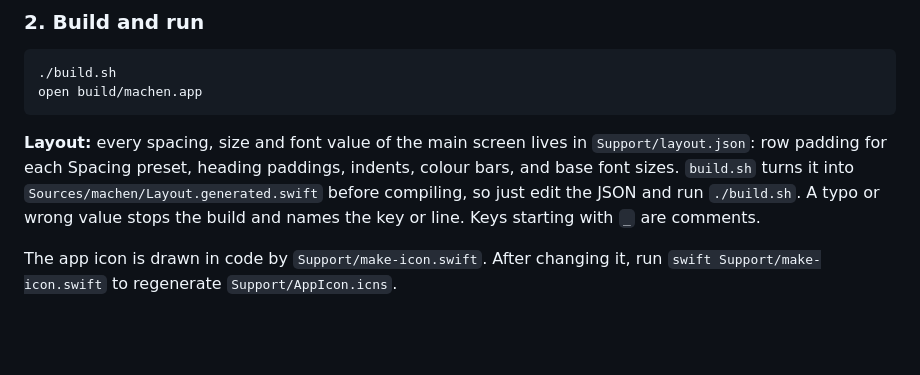
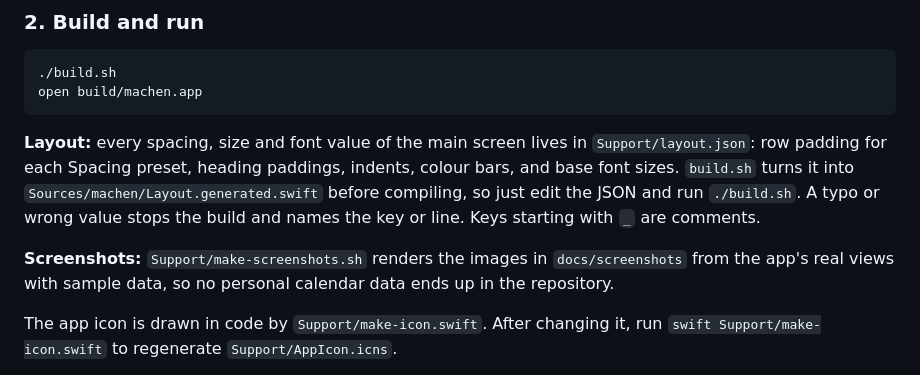
Before and after one commit to bernorieder/machen, a Markdown page: README.md, the part around the change printed below. Drawn GitHub-style; blank space fills up the shorter version.

````diff
--- a/README.md
+++ b/README.md
@@ -49,6 +55,8 @@ open build/machen.app
 ```
 
 **Layout:** every spacing, size and font value of the main screen lives in `Support/layout.json`: row padding for each Spacing preset, heading paddings, indents, colour bars, and base font sizes. `build.sh` turns it into `Sources/machen/Layout.generated.swift` before compiling, so just edit the JSON and run `./build.sh`. A typo or wrong value stops the build and names the key or line. Keys starting with `_` are comments.
+
+**Screenshots:** `Support/make-screenshots.sh` renders the images in `docs/screenshots` from the app's real views with sample data, so no personal calendar data ends up in the repository.
 
 The app icon is drawn in code by `Support/make-icon.swift`. After changing it, run `swift Support/make-icon.swift` to regenerate `Support/AppIcon.icns`.
 
````
Also changed, not shown: other parts of README.md (+7 -1 lines), docs/screenshots/agenda-dark.png (added), docs/screenshots/agenda-light.png (added), docs/screenshots/settings-light.png (added), 4 other files.
